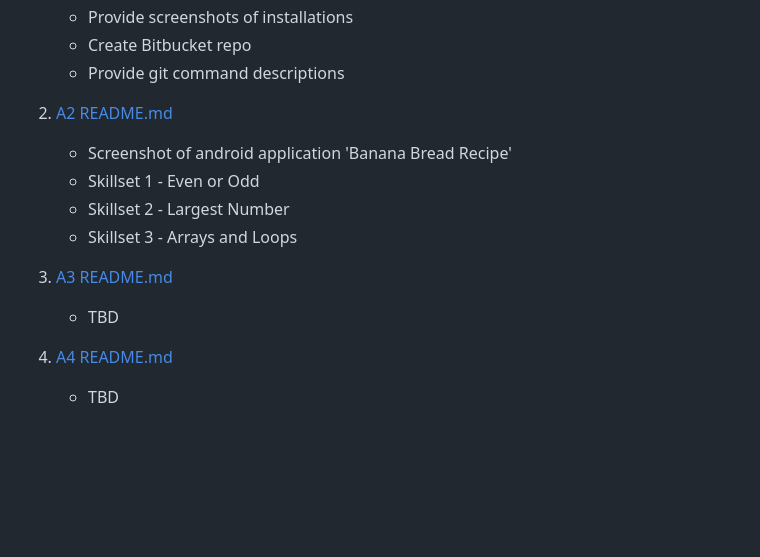
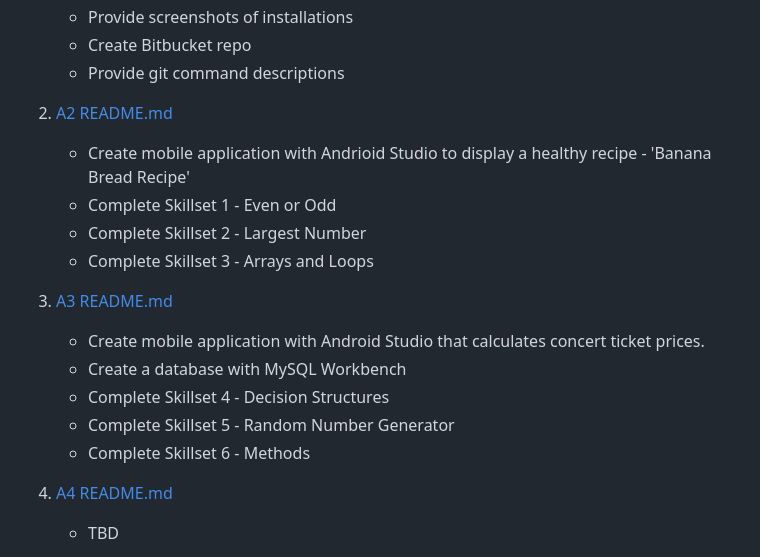
Before and after one commit to monstermark3d/lis4381, a Markdown page: README.md, the part around the change. Drawn GitHub-style; blank space fills up the shorter version.

```diff
--- a/README.md
+++ b/README.md
@@ -15,13 +15,17 @@
     - Provide git command descriptions
 
 2. [A2 README.md](a2/README.md "My A2 README.md file")
-    - Screenshot of android application 'Banana Bread Recipe'
-    - Skillset 1 - Even or Odd
-    - Skillset 2 - Largest Number
-    - Skillset 3 - Arrays and Loops
+    - Create mobile application with Andrioid Studio to display a healthy recipe -  'Banana Bread Recipe'
+    - Complete Skillset 1 - Even or Odd
+    - Complete Skillset 2 - Largest Number
+    - Complete Skillset 3 - Arrays and Loops
 
 3. [A3 README.md](a3/README.md "My A3 README.md file")
-    - TBD
+    - Create mobile application with Android Studio that calculates concert ticket prices.
+    - Create a database with MySQL Workbench
+    - Complete Skillset 4 - Decision Structures
+    - Complete Skillset 5 - Random Number Generator
+    - Complete Skillset 6 - Methods
 
 4. [A4 README.md](a4/README.md "My A4 README.md file")
     - TBD
```
Also changed, not shown: a3/README.md (+33 -16 lines), a3/img/a3_data.png (added), a3/img/a3_erd.png (added), a3/img/decisionstructures.png (added), a3/img/methods.png (added), a3/img/randomnumgenerator.png (added), 9 other files.
